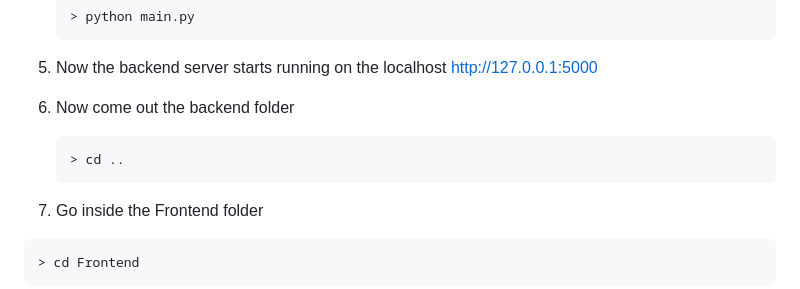
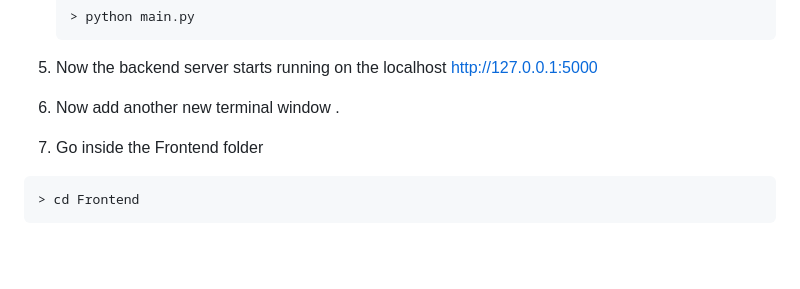
Before and after one commit to VectorNd/FakeNewsDetection, a Markdown page: README.md, the part around the change. Drawn GitHub-style; blank space fills up the shorter version.

````diff
--- a/README.md
+++ b/README.md
@@ -50,10 +50,7 @@ Here are some key features of the Website :
 
 8. Now the backend server starts running on the localhost http://127.0.0.1:5000
 
-9. Now come out the backend folder
-   ```
-   > cd ..
-   ```
+9. Now add another new terminal window .
 
 10. Go inside the Frontend folder
    ```
````
